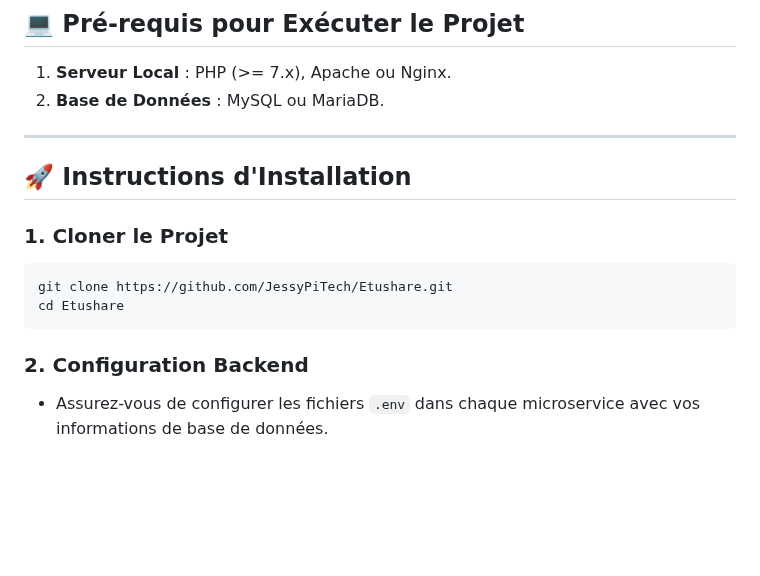
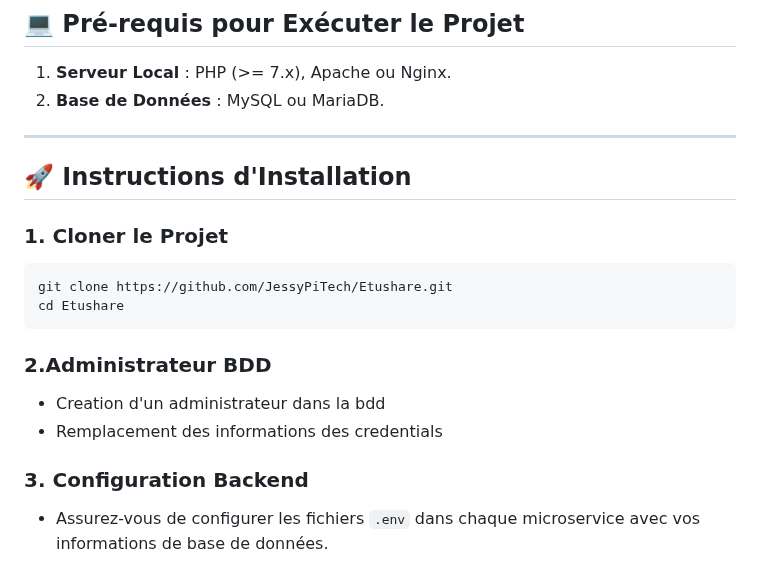
Before and after one commit to JessyPiTech/Etushare, a Markdown page: README.md, the part around the change. GitHub-like rendering; blank space fills up the shorter version.

````diff
--- a/README.md
+++ b/README.md
@@ -210,6 +210,7 @@ Etushare/
 1. **Serveur Local** : PHP (>= 7.x), Apache ou Nginx.
 2. **Base de Données** : MySQL ou MariaDB.
 
+
 ---
 
 ## 🚀 **Instructions d'Installation**
@@ -219,8 +220,10 @@ Etushare/
 git clone https://github.com/JessyPiTech/Etushare.git
 cd Etushare
 ```
-
-### **2. Configuration Backend**
+### **2.Administrateur BDD**
+- Creation d'un administrateur dans la bdd
+- Remplacement des informations des credentials
+### **3. Configuration Backend**
 - Assurez-vous de configurer les fichiers `.env` dans chaque microservice avec vos informations de base de données.
 
 
````
